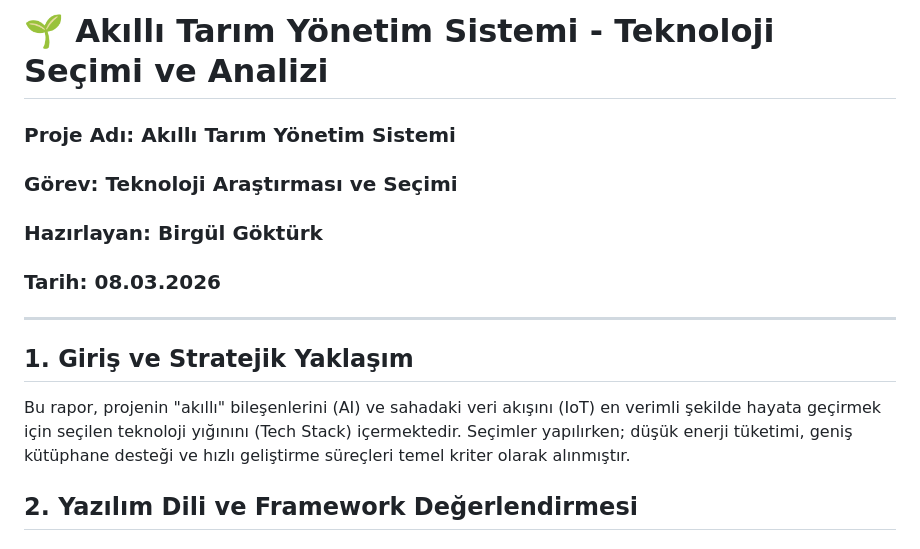
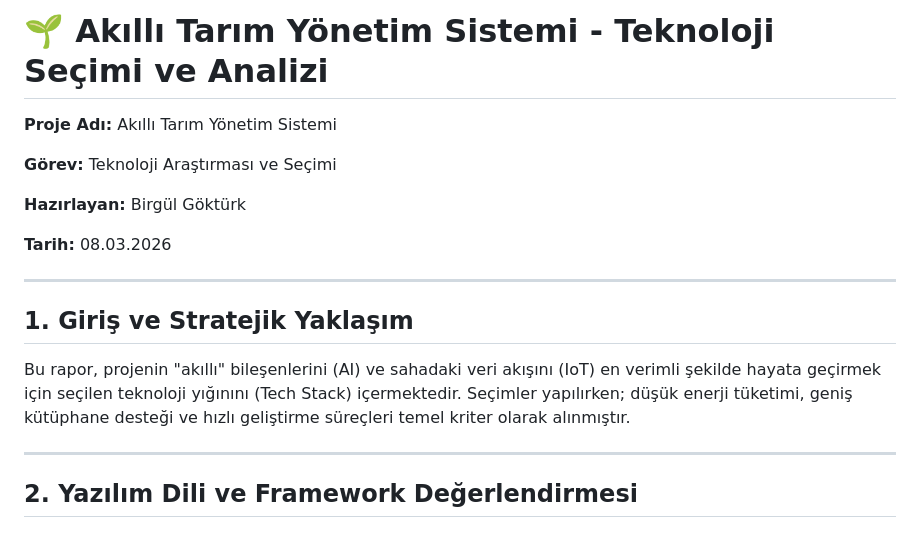
Before and after one commit to nazlikaraagac/akilli-tarim-yonetim-sistemi, a Markdown page: Teknoloji_Arastirmasi_ve_Secimi.md, the part around one of its changes. GitHub-like rendering.

```diff
--- a/Teknoloji_Arastirmasi_ve_Secimi.md
+++ b/Teknoloji_Arastirmasi_ve_Secimi.md
@@ -1,18 +1,22 @@
 # 🌱 Akıllı Tarım Yönetim Sistemi - Teknoloji Seçimi ve Analizi
 
-### Proje Adı: Akıllı Tarım Yönetim Sistemi
 
-### Görev: Teknoloji Araştırması ve Seçimi
+**Proje Adı:** Akıllı Tarım Yönetim Sistemi
 
-### Hazırlayan: Birgül Göktürk
+**Görev:** Teknoloji Araştırması ve Seçimi
 
-### Tarih: 08.03.2026
-________________________________________
+**Hazırlayan:** Birgül Göktürk
+
+**Tarih:** 08.03.2026
+
+---
 
 ## 1. Giriş ve Stratejik Yaklaşım
 
 
 Bu rapor, projenin "akıllı" bileşenlerini (AI) ve sahadaki veri akışını (IoT) en verimli şekilde hayata geçirmek için seçilen teknoloji yığınını (Tech Stack) içermektedir. Seçimler yapılırken; düşük enerji tüketimi, geniş kütüphane desteği ve hızlı geliştirme süreçleri temel kriter olarak alınmıştır.
+
+---
 
 ## 2. Yazılım Dili ve Framework Değerlendirmesi
 
```
Also changed, not shown: other parts of Teknoloji_Arastirmasi_ve_Secimi.md (+12 -3 lines).
